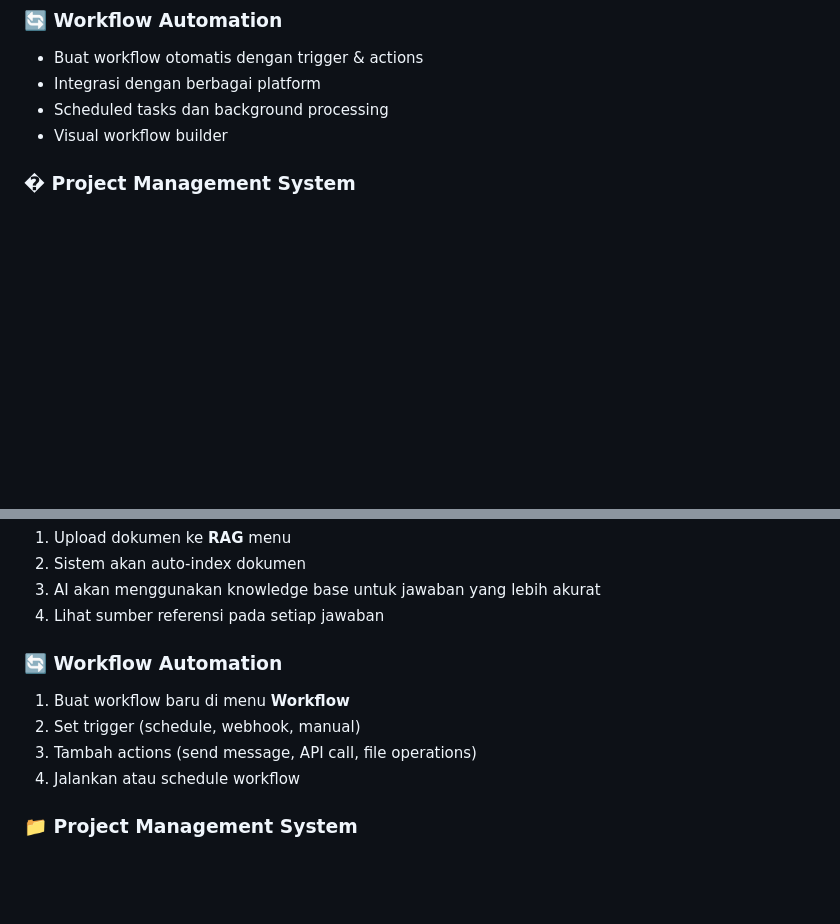
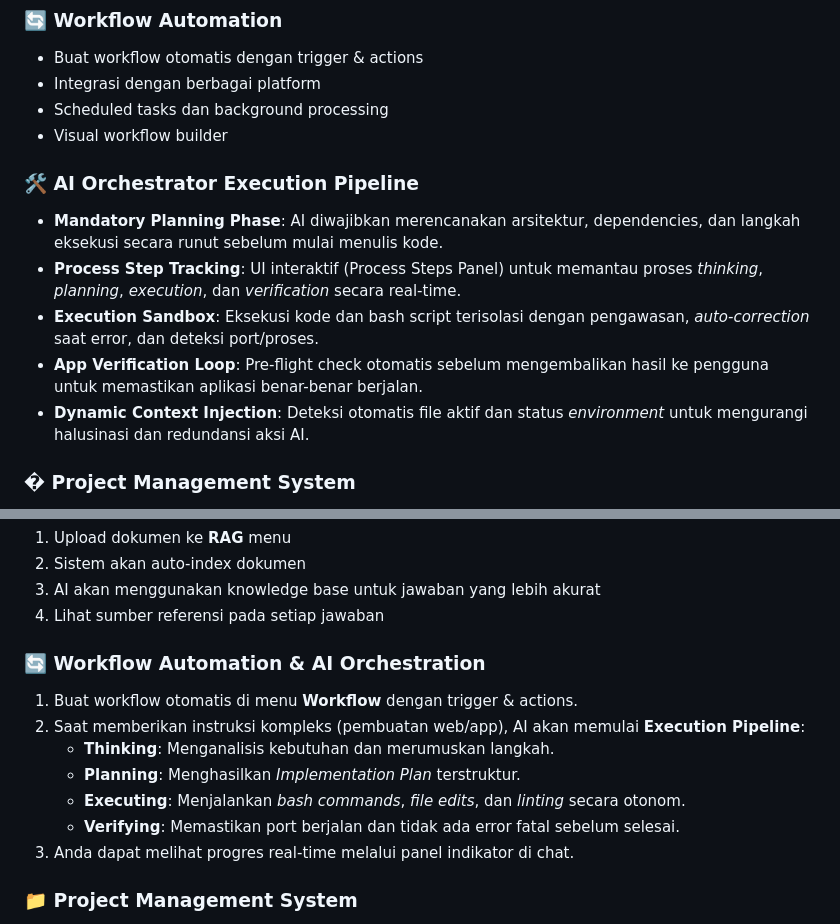
Before and after one commit to maztfajar/ai-super, a Markdown page: README.md, 2 parts joined by grey strips. GitHub-like rendering; blank space fills up the shorter version.

Commit message:
docs: update README with AI Orchestrator Execution Pipeline and workflow documentation

```diff
--- a/README.md
+++ b/README.md
@@ -29,6 +29,13 @@ Platform AI Self-Hosted dengan **VISION_GATE Engine**, multi-model orchestration
 - Integrasi dengan berbagai platform
 - Scheduled tasks dan background processing
 - Visual workflow builder
+
+### 🛠️ **AI Orchestrator Execution Pipeline**
+- **Mandatory Planning Phase**: AI diwajibkan merencanakan arsitektur, dependencies, dan langkah eksekusi secara runut sebelum mulai menulis kode.
+- **Process Step Tracking**: UI interaktif (Process Steps Panel) untuk memantau proses *thinking*, *planning*, *execution*, dan *verification* secara real-time.
+- **Execution Sandbox**: Eksekusi kode dan bash script terisolasi dengan pengawasan, *auto-correction* saat error, dan deteksi port/proses.
+- **App Verification Loop**: Pre-flight check otomatis sebelum mengembalikan hasil ke pengguna untuk memastikan aplikasi benar-benar berjalan.
+- **Dynamic Context Injection**: Deteksi otomatis file aktif dan status *environment* untuk mengurangi halusinasi dan redundansi aksi AI.
 
 ### � **Project Management System**
 - **Smart Project Location**: Auto-deteksi saat pembuatan aplikasi
@@ -203,11 +210,14 @@ CELERY_RESULT_BACKEND=redis://localhost:6379/0
 3. AI akan menggunakan knowledge base untuk jawaban yang lebih akurat
 4. Lihat sumber referensi pada setiap jawaban
 
-### 🔄 **Workflow Automation**
-1. Buat workflow baru di menu **Workflow**
-2. Set trigger (schedule, webhook, manual)
-3. Tambah actions (send message, API call, file operations)
-4. Jalankan atau schedule workflow
+### 🔄 **Workflow Automation & AI Orchestration**
+1. Buat workflow otomatis di menu **Workflow** dengan trigger & actions.
+2. Saat memberikan instruksi kompleks (pembuatan web/app), AI akan memulai **Execution Pipeline**:
+   - **Thinking**: Menganalisis kebutuhan dan merumuskan langkah.
+   - **Planning**: Menghasilkan *Implementation Plan* terstruktur.
+   - **Executing**: Menjalankan *bash commands*, *file edits*, dan *linting* secara otonom.
+   - **Verifying**: Memastikan port berjalan dan tidak ada error fatal sebelum selesai.
+3. Anda dapat melihat progres real-time melalui panel indikator di chat.
 
 ### 📁 **Project Management System**
 1. **Auto-Detection**: Saat minta AI buat aplikasi, sistem otomatis meminta lokasi proyek
```
